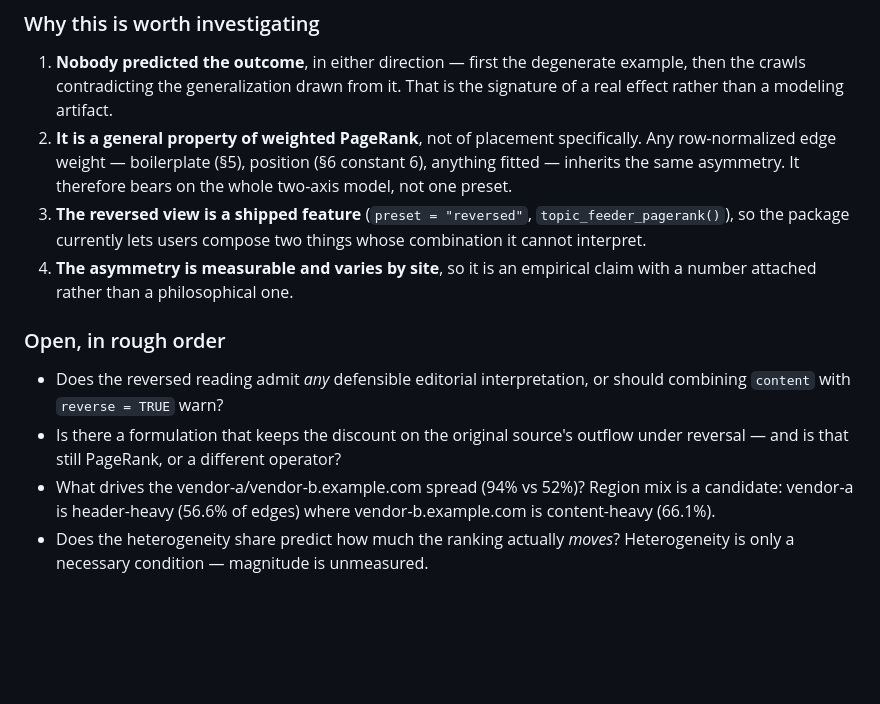
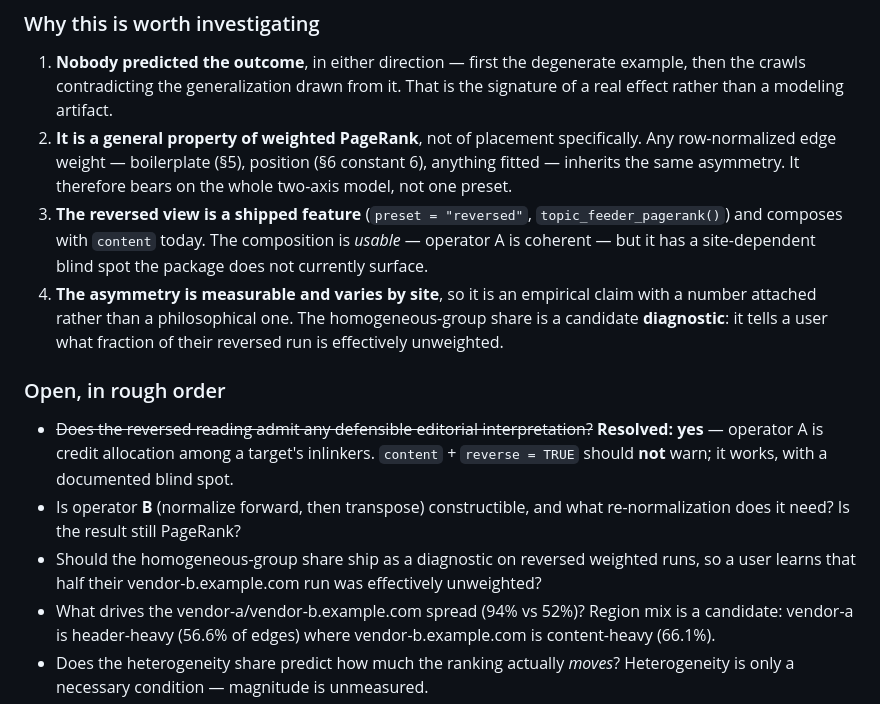
Before and after one commit to bart-turczynski/pagerankr, a Markdown page: notes/edge-weighting-model.md, the part around one of its changes. Rendered like a GitHub page; blank space fills up the shorter version.

```diff
--- a/notes/edge-weighting-model.md
+++ b/notes/edge-weighting-model.md
@@ -718,17 +753,22 @@ that were themselves crawled.
 2. **It is a general property of weighted PageRank**, not of placement specifically. Any
    row-normalized edge weight — boilerplate (§5), position (§6 constant 6), anything fitted —
    inherits the same asymmetry. It therefore bears on the whole two-axis model, not one preset.
-3. **The reversed view is a shipped feature** (`preset = "reversed"`, `topic_feeder_pagerank()`),
-   so the package currently lets users compose two things whose combination it cannot interpret.
+3. **The reversed view is a shipped feature** (`preset = "reversed"`, `topic_feeder_pagerank()`)
+   and composes with `content` today. The composition is *usable* — operator A is coherent — but
+   it has a site-dependent blind spot the package does not currently surface.
 4. **The asymmetry is measurable and varies by site**, so it is an empirical claim with a number
-   attached rather than a philosophical one.
+   attached rather than a philosophical one. The homogeneous-group share is a candidate
+   **diagnostic**: it tells a user what fraction of their reversed run is effectively unweighted.
 
 ### Open, in rough order
 
-- Does the reversed reading admit *any* defensible editorial interpretation, or should combining
-  `content` with `reverse = TRUE` warn?
-- Is there a formulation that keeps the discount on the original source's outflow under
-  reversal — and is that still PageRank, or a different operator?
+- ~~Does the reversed reading admit any defensible editorial interpretation?~~ **Resolved: yes**
+  — operator A is credit allocation among a target's inlinkers. `content` + `reverse = TRUE`
+  should **not** warn; it works, with a documented blind spot.
+- Is operator **B** (normalize forward, then transpose) constructible, and what re-normalization
+  does it need? Is the result still PageRank?
+- Should the homogeneous-group share ship as a diagnostic on reversed weighted runs, so a user
+  learns that half their vendor-b.example.com run was effectively unweighted?
 - What drives the vendor-a/vendor-b.example.com spread (94% vs 52%)? Region mix is a candidate: vendor-a is
   header-heavy (56.6% of edges) where vendor-b.example.com is content-heavy (66.1%).
 - Does the heterogeneity share predict how much the ranking actually *moves*? Heterogeneity is
```
Also changed, not shown: other parts of notes/edge-weighting-model.md (+42 -7 lines).
